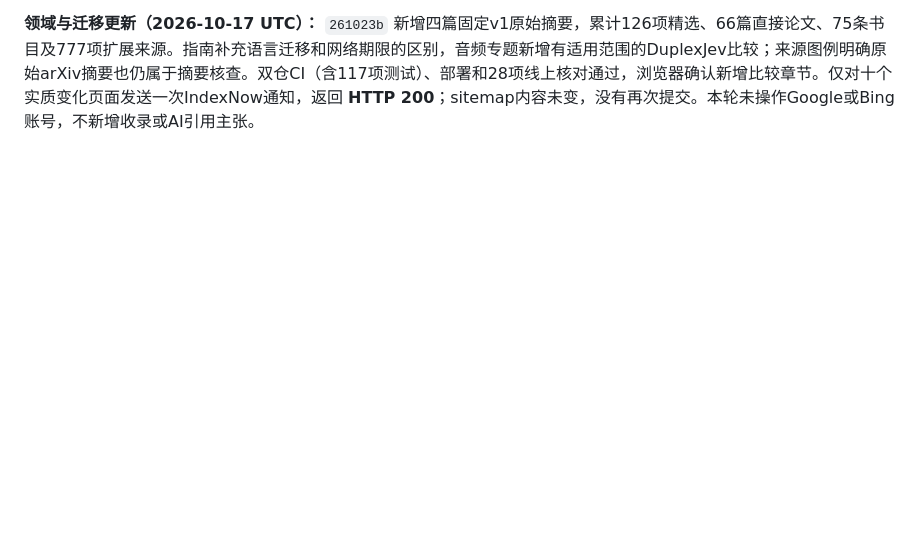
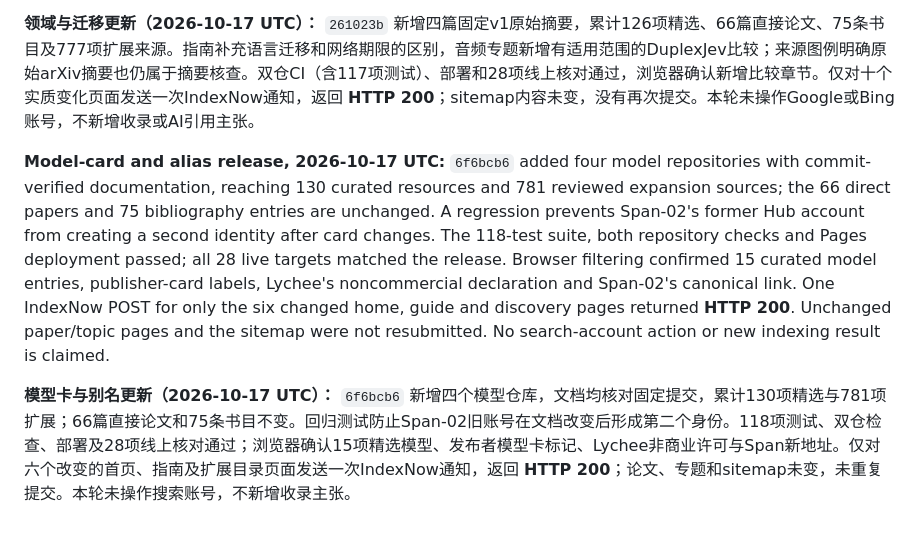
Before and after one commit to AwesomeJev/AwesomeJev.github.io, a Markdown page: docs/search-discovery.md, the part around the change. GitHub-like rendering; blank space fills up the shorter version.

Commit message:
Record pinned model release and search notification receipt

```diff
--- a/docs/search-discovery.md
+++ b/docs/search-discovery.md
@@ -212,3 +212,7 @@ A read-only Search Console check before this release still showed the old sitema
 **Domain and transfer release, 2026-10-17 UTC:** `261023b` added four original, fixed-v1 paper abstracts, reaching 126 curated resources, 66 direct papers, 75 bibliography entries and 777 reviewed expansion sources. The guide gained language-transfer and network-deadline distinctions, and the AudioJev note gained a scoped DuplexJev comparison. The source legend now includes directly checked arXiv abstracts without upgrading them to full-paper review. Both repositories passed CI, including 117 tests; Pages deployment and all 28 live parity targets passed. Browser inspection confirmed the new bilingual comparison section. One IndexNow POST for only the ten substantively changed home, guide, paper, discovery and AudioJev pages returned **HTTP 200**. The sitemap bytes were unchanged and were not submitted again. No Google or Bing account operation occurred; no new indexing or AI-citation result is claimed.
 
 **领域与迁移更新（2026-10-17 UTC）：** `261023b` 新增四篇固定v1原始摘要，累计126项精选、66篇直接论文、75条书目及777项扩展来源。指南补充语言迁移和网络期限的区别，音频专题新增有适用范围的DuplexJev比较；来源图例明确原始arXiv摘要也仍属于摘要核查。双仓CI（含117项测试）、部署和28项线上核对通过，浏览器确认新增比较章节。仅对十个实质变化页面发送一次IndexNow通知，返回 **HTTP 200**；sitemap内容未变，没有再次提交。本轮未操作Google或Bing账号，不新增收录或AI引用主张。
+
+**Model-card and alias release, 2026-10-17 UTC:** `6f6bcb6` added four model repositories with commit-verified documentation, reaching 130 curated resources and 781 reviewed expansion sources; the 66 direct papers and 75 bibliography entries are unchanged. A regression prevents Span-02's former Hub account from creating a second identity after card changes. The 118-test suite, both repository checks and Pages deployment passed; all 28 live targets matched the release. Browser filtering confirmed 15 curated model entries, publisher-card labels, Lychee's noncommercial declaration and Span-02's canonical link. One IndexNow POST for only the six changed home, guide and discovery pages returned **HTTP 200**. Unchanged paper/topic pages and the sitemap were not resubmitted. No search-account action or new indexing result is claimed.
+
+**模型卡与别名更新（2026-10-17 UTC）：** `6f6bcb6` 新增四个模型仓库，文档均核对固定提交，累计130项精选与781项扩展；66篇直接论文和75条书目不变。回归测试防止Span-02旧账号在文档改变后形成第二个身份。118项测试、双仓检查、部署及28项线上核对通过；浏览器确认15项精选模型、发布者模型卡标记、Lychee非商业许可与Span新地址。仅对六个改变的首页、指南及扩展目录页面发送一次IndexNow通知，返回 **HTTP 200**；论文、专题和sitemap未变，未重复提交。本轮未操作搜索账号，不新增收录主张。
```
